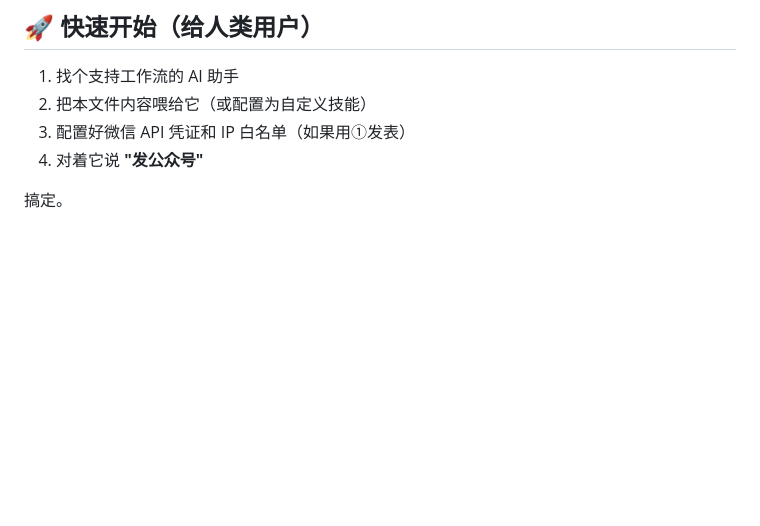
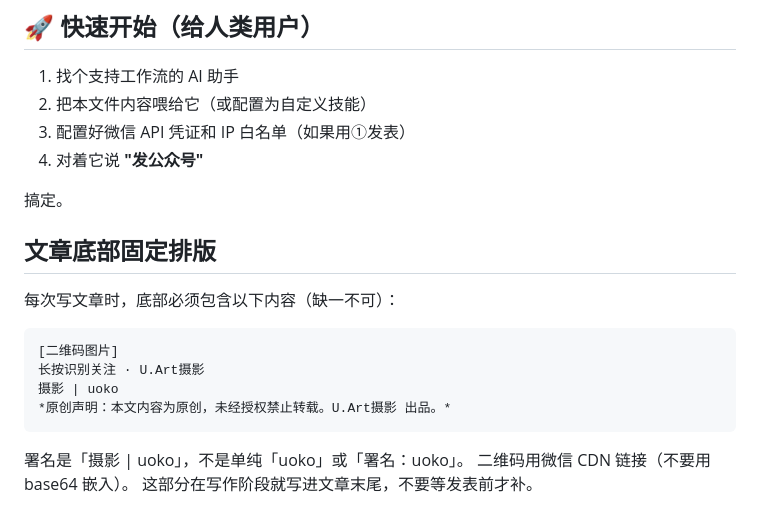
Before and after one commit to uokooo/wechat-auto-publisher, a Markdown page: AI助手工作流.md, the part around the change. GitHub-like rendering; blank space fills up the shorter version.

Commit message:
更新 AI 工作流文档：添加文章底部固定排版说明

````diff
--- a/AI助手工作流.md
+++ b/AI助手工作流.md
@@ -166,3 +166,18 @@ export default {
 4. 对着它说 **"发公众号"**
 
 搞定。
+
+## 文章底部固定排版
+
+每次写文章时，底部必须包含以下内容（缺一不可）：
+
+```
+[二维码图片]
+长按识别关注 · U.Art摄影
+摄影 | uoko
+*原创声明：本文内容为原创，未经授权禁止转载。U.Art摄影 出品。*
+```
+
+署名是「摄影 | uoko」，不是单纯「uoko」或「署名：uoko」。
+二维码用微信 CDN 链接（不要用 base64 嵌入）。
+这部分在写作阶段就写进文章末尾，不要等发表前才补。
````
